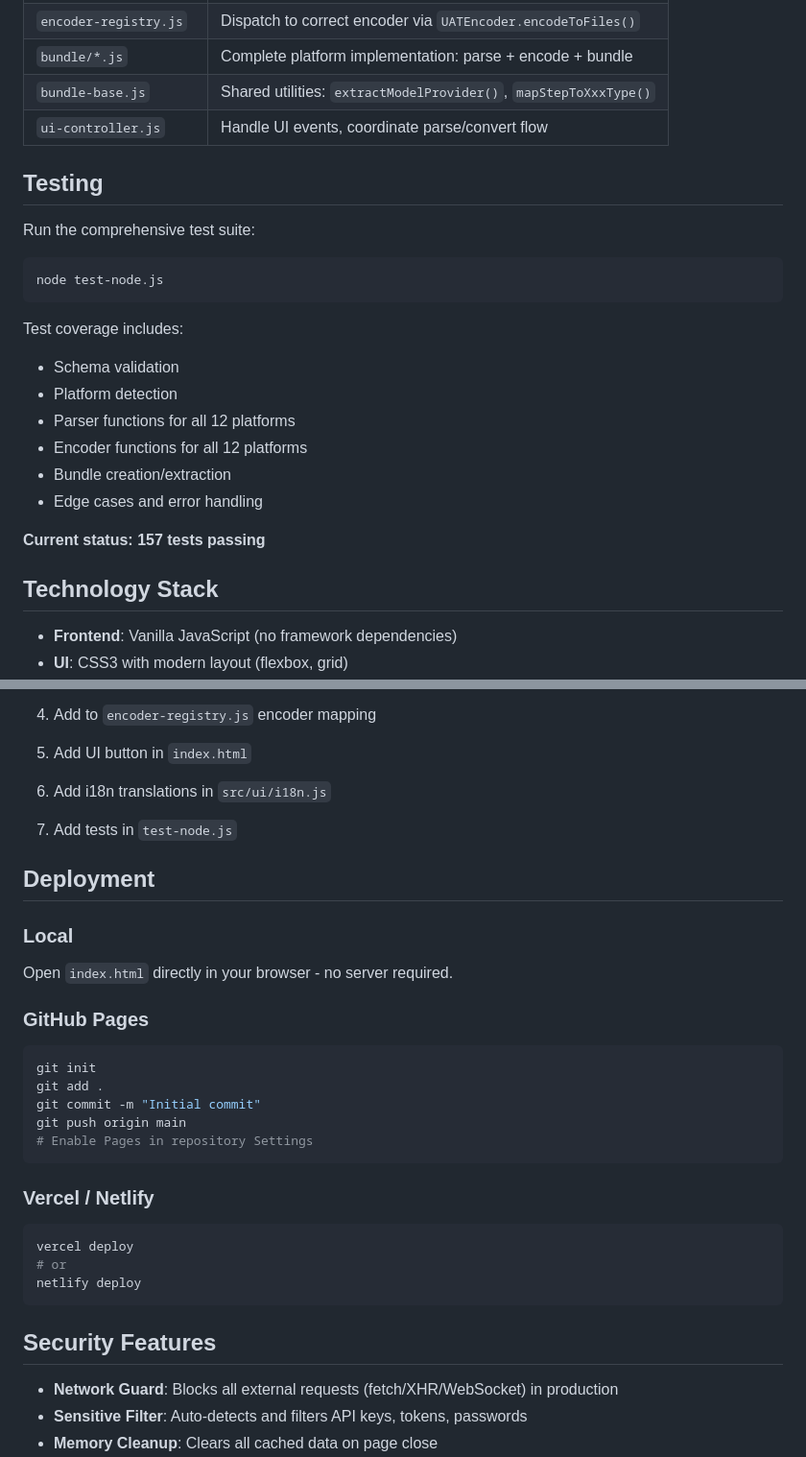
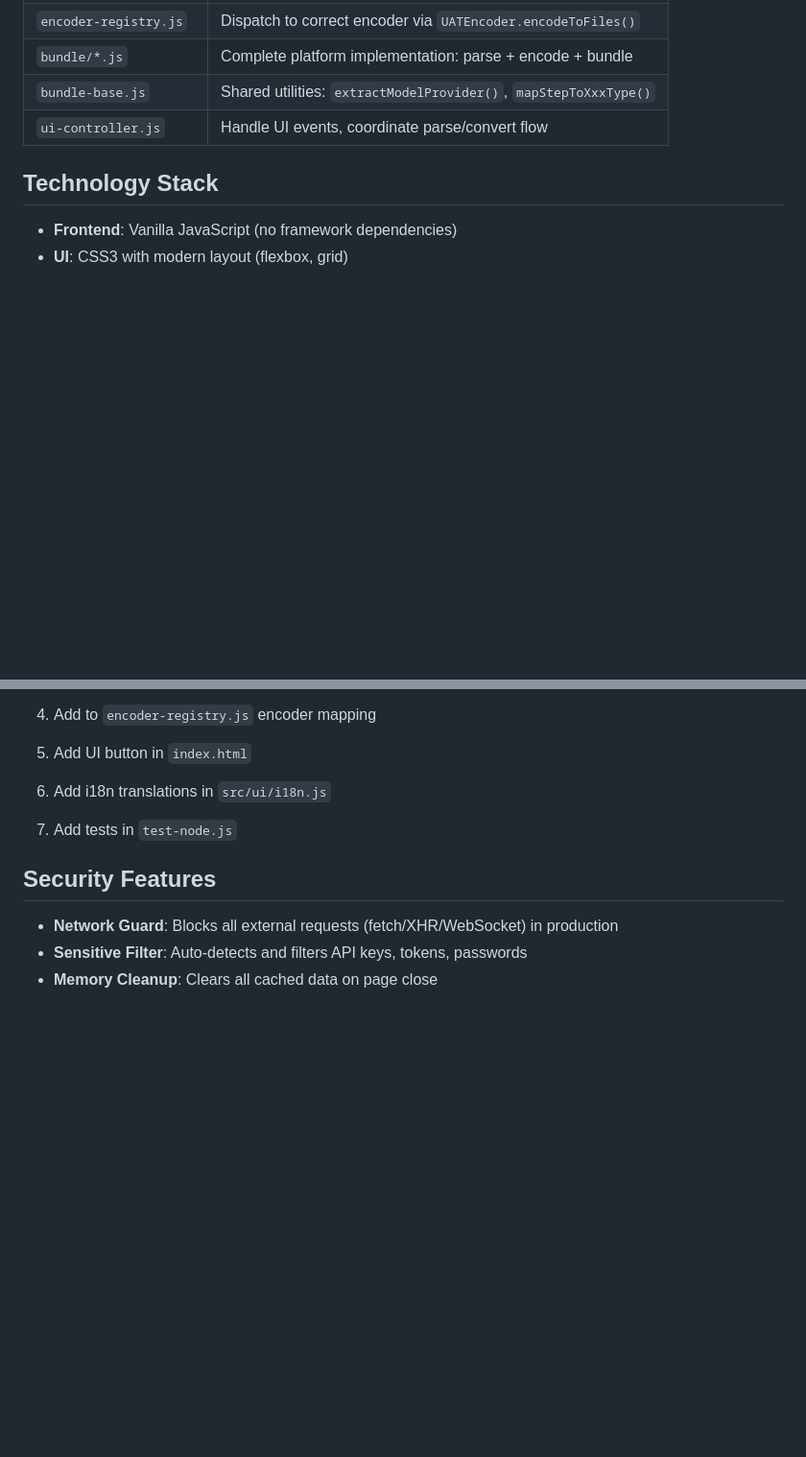
Before and after one commit to JasonD2019/uat-agent-converter, a Markdown page: README.md, 2 parts joined by grey strips. Shown at 96% size. Drawn GitHub-style; blank space fills up the shorter version.

````diff
--- a/README.md
+++ b/README.md
@@ -179,24 +179,6 @@ UAT/
 | `bundle-base.js` | Shared utilities: `extractModelProvider()`, `mapStepToXxxType()` |
 | `ui-controller.js` | Handle UI events, coordinate parse/convert flow |
 
-## Testing
-
-Run the comprehensive test suite:
-
-```bash
-node test-node.js
-```
-
-Test coverage includes:
-- Schema validation
-- Platform detection
-- Parser functions for all 12 platforms
-- Encoder functions for all 12 platforms
-- Bundle creation/extraction
-- Edge cases and error handling
-
-**Current status: 157 tests passing**
-
 ## Technology Stack
 
 - **Frontend**: Vanilla JavaScript (no framework dependencies)
@@ -247,27 +229,6 @@ To add support for a new platform:
 
 7. Add tests in `test-node.js`
 
-## Deployment
-
-### Local
-Open `index.html` directly in your browser - no server required.
-
-### GitHub Pages
-```bash
-git init
-git add .
-git commit -m "Initial commit"
-git push origin main
-# Enable Pages in repository Settings
-```
-
-### Vercel / Netlify
-```bash
-vercel deploy
-# or
-netlify deploy
-```
-
 ## Security Features
 
 - **Network Guard**: Blocks all external requests (fetch/XHR/WebSocket) in production
````
Also changed, not shown: README_CN.md (+0 -39 lines).
